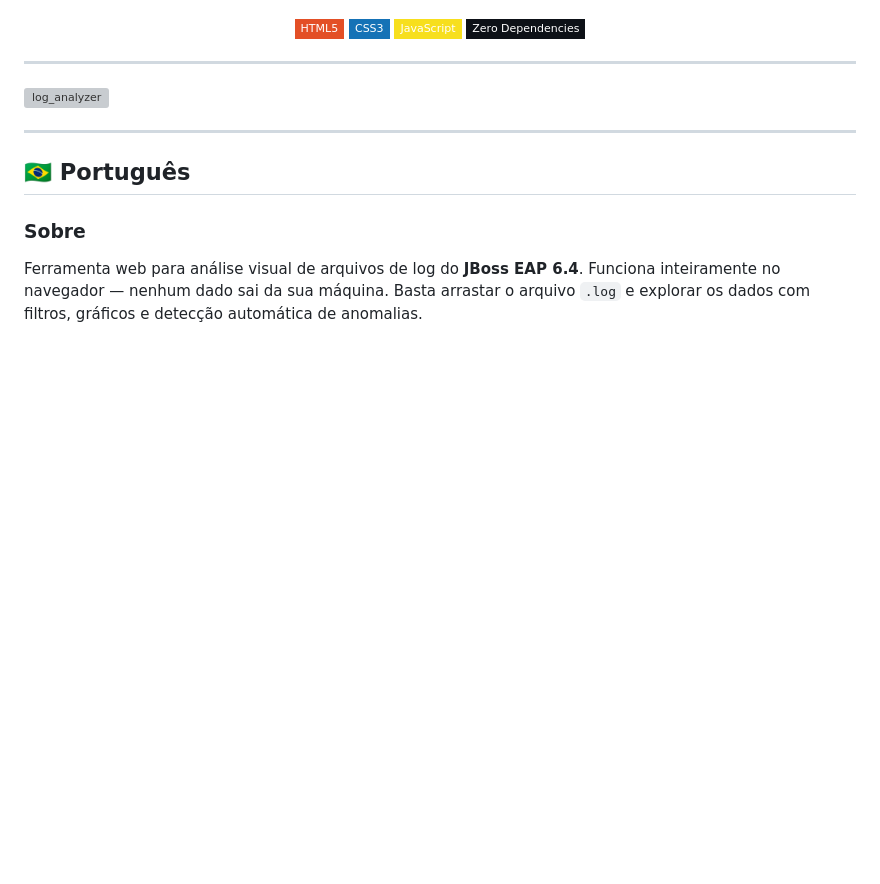
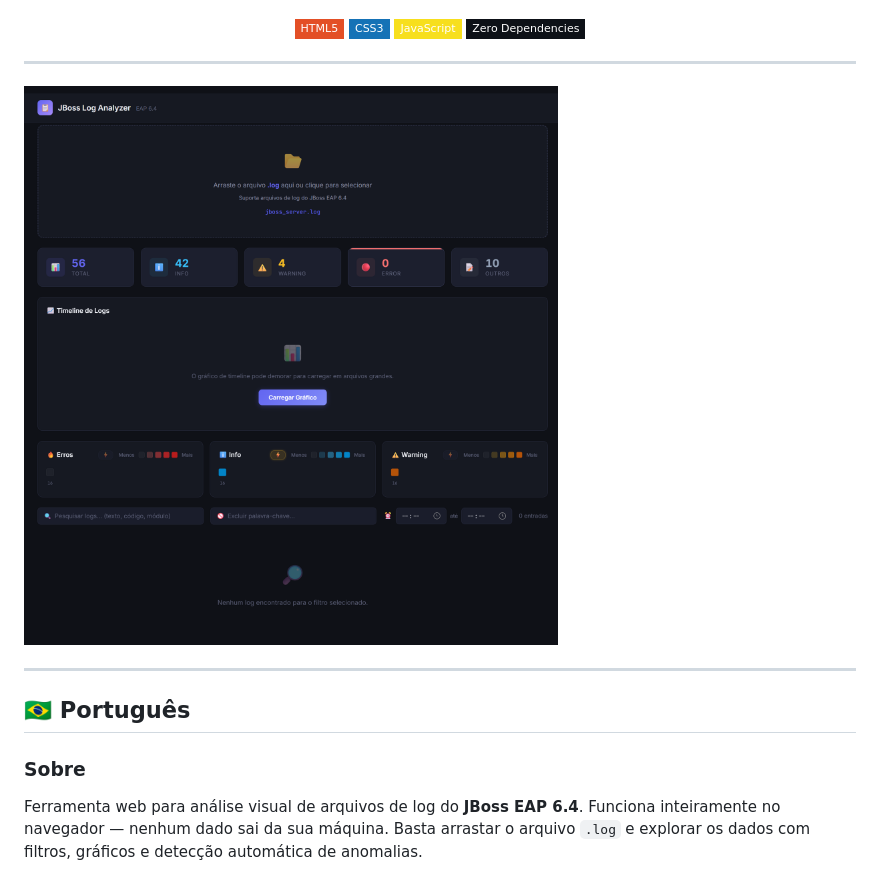
Before and after one commit to novaeslucas/jboss-log-analyzer, a Markdown page: README.md, the part around the change. Rendered like a GitHub page; badges without logos; blank space fills up the shorter version; grey boxes are pictures that could not be loaded.

Commit message:
add project files

```diff
--- a/README.md
+++ b/README.md
@@ -13,7 +13,7 @@
 
 ---
 
-![log_analyzer](.\log_analyzer.png)
+![log_analyzer](log_analyzer.png)
 
 ---
 
```
